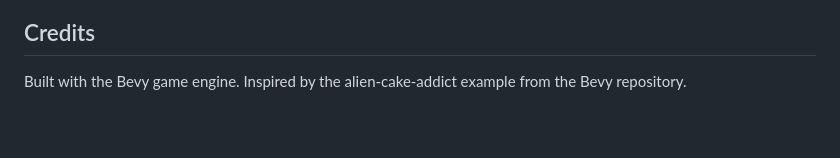
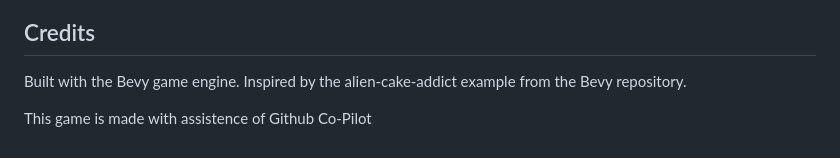
Before and after one commit to knmcguire/robo_cleanup_game, a Markdown page: README.md, the part around the change. Rendered like a GitHub page; blank space fills up the shorter version.

Commit message:
Mention GitHub Copilot assistance in README
Added a note about GitHub Copilot assistance.

```diff
--- a/README.md
+++ b/README.md
@@ -125,3 +125,5 @@ This project is available for educational and personal use.
 ## Credits
 
 Built with the Bevy game engine. Inspired by the alien-cake-addict example from the Bevy repository.
+
+This game is made with assistence of Github Co-Pilot
```
